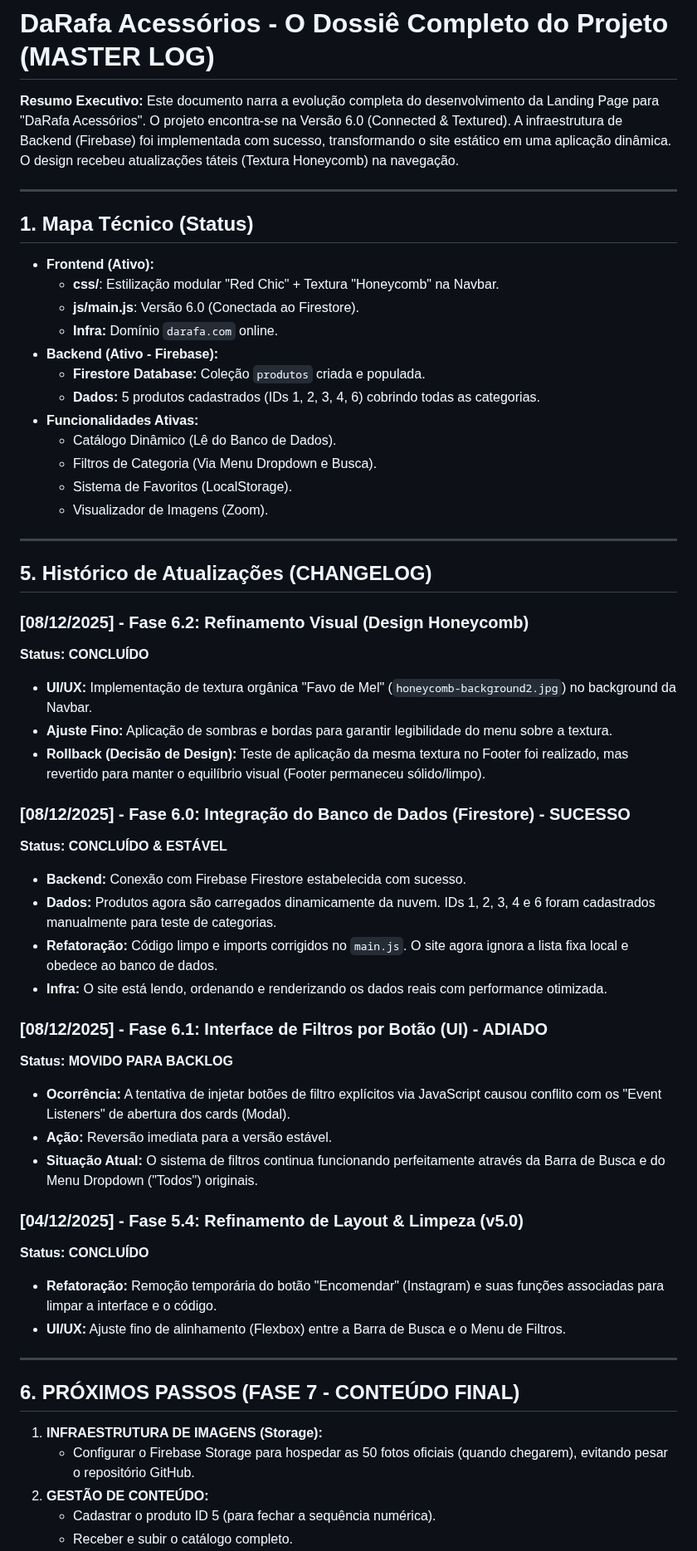
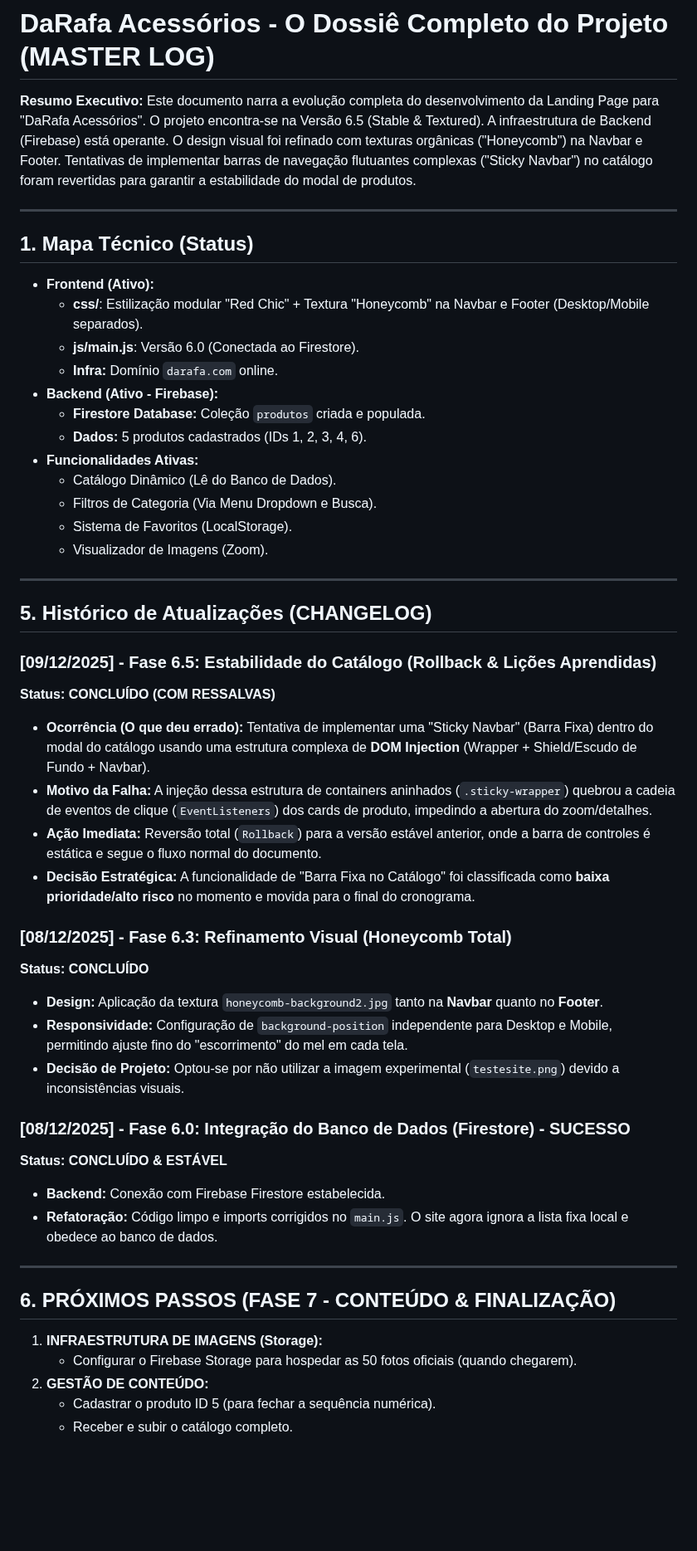
Before and after one commit to Pablit0rg/darafa-landing-page, a Markdown page: DEV_LOG.md, the part around one of its changes. Shown at 83% size. Rendered like a GitHub page; blank space fills up the shorter version.

Commit message:
atualização do devlog

```diff
--- a/DEV_LOG.md
+++ b/DEV_LOG.md
@@ -1,18 +1,18 @@
 # DaRafa Acessórios - O Dossiê Completo do Projeto (MASTER LOG)
 
 **Resumo Executivo:**
-Este documento narra a evolução completa do desenvolvimento da Landing Page para "DaRafa Acessórios". O projeto encontra-se na Versão 6.0 (Connected & Textured). A infraestrutura de Backend (Firebase) foi implementada com sucesso, transformando o site estático em uma aplicação dinâmica. O design recebeu atualizações táteis (Textura Honeycomb) na navegação.
+Este documento narra a evolução completa do desenvolvimento da Landing Page para "DaRafa Acessórios". O projeto encontra-se na Versão 6.5 (Stable & Textured). A infraestrutura de Backend (Firebase) está operante. O design visual foi refinado com texturas orgânicas ("Honeycomb") na Navbar e Footer. Tentativas de implementar barras de navegação flutuantes complexas ("Sticky Navbar") no catálogo foram revertidas para garantir a estabilidade do modal de produtos.
 
 ---
 
 ## 1. Mapa Técnico (Status)
 * **Frontend (Ativo):**
-    * **css/**: Estilização modular "Red Chic" + Textura "Honeycomb" na Navbar.
+    * **css/**: Estilização modular "Red Chic" + Textura "Honeycomb" na Navbar e Footer (Desktop/Mobile separados).
     * **js/main.js**: Versão 6.0 (Conectada ao Firestore).
     * **Infra:** Domínio `darafa.com` online.
 * **Backend (Ativo - Firebase):**
     * **Firestore Database:** Coleção `produtos` criada e populada.
-    * **Dados:** 5 produtos cadastrados (IDs 1, 2, 3, 4, 6) cobrindo todas as categorias.
+    * **Dados:** 5 produtos cadastrados (IDs 1, 2, 3, 4, 6).
 * **Funcionalidades Ativas:**
     * Catálogo Dinâmico (Lê do Banco de Dados).
     * Filtros de Categoria (Via Menu Dropdown e Busca).
@@ -23,36 +23,30 @@ Este documento narra a evolução completa do desenvolvimento da Landing Page pa
 
 ## 5. Histórico de Atualizações (CHANGELOG)
 
-### [08/12/2025] - Fase 6.2: Refinamento Visual (Design Honeycomb)
+### [09/12/2025] - Fase 6.5: Estabilidade do Catálogo (Rollback & Lições Aprendidas)
+**Status: CONCLUÍDO (COM RESSALVAS)**
+* **Ocorrência (O que deu errado):** Tentativa de implementar uma "Sticky Navbar" (Barra Fixa) dentro do modal do catálogo usando uma estrutura complexa de **DOM Injection** (Wrapper + Shield/Escudo de Fundo + Navbar).
+* **Motivo da Falha:** A injeção dessa estrutura de containers aninhados (`.sticky-wrapper`) quebrou a cadeia de eventos de clique (`EventListeners`) dos cards de produto, impedindo a abertura do zoom/detalhes.
+* **Ação Imediata:** Reversão total (`Rollback`) para a versão estável anterior, onde a barra de controles é estática e segue o fluxo normal do documento.
+* **Decisão Estratégica:** A funcionalidade de "Barra Fixa no Catálogo" foi classificada como **baixa prioridade/alto risco** no momento e movida para o final do cronograma.
+
+### [08/12/2025] - Fase 6.3: Refinamento Visual (Honeycomb Total)
 **Status: CONCLUÍDO**
-* **UI/UX:** Implementação de textura orgânica "Favo de Mel" (`honeycomb-background2.jpg`) no background da Navbar.
-* **Ajuste Fino:** Aplicação de sombras e bordas para garantir legibilidade do menu sobre a textura.
-* **Rollback (Decisão de Design):** Teste de aplicação da mesma textura no Footer foi realizado, mas revertido para manter o equilíbrio visual (Footer permaneceu sólido/limpo).
+* **Design:** Aplicação da textura `honeycomb-background2.jpg` tanto na **Navbar** quanto no **Footer**.
+* **Responsividade:** Configuração de `background-position` independente para Desktop e Mobile, permitindo ajuste fino do "escorrimento" do mel em cada tela.
+* **Decisão de Projeto:** Optou-se por não utilizar a imagem experimental (`testesite.png`) devido a inconsistências visuais.
 
 ### [08/12/2025] - Fase 6.0: Integração do Banco de Dados (Firestore) - SUCESSO
 **Status: CONCLUÍDO & ESTÁVEL**
-* **Backend:** Conexão com Firebase Firestore estabelecida com sucesso.
-* **Dados:** Produtos agora são carregados dinamicamente da nuvem. IDs 1, 2, 3, 4 e 6 foram cadastrados manualmente para teste de categorias.
+* **Backend:** Conexão com Firebase Firestore estabelecida.
 * **Refatoração:** Código limpo e imports corrigidos no `main.js`. O site agora ignora a lista fixa local e obedece ao banco de dados.
-* **Infra:** O site está lendo, ordenando e renderizando os dados reais com performance otimizada.
-
-### [08/12/2025] - Fase 6.1: Interface de Filtros por Botão (UI) - ADIADO
-**Status: MOVIDO PARA BACKLOG**
-* **Ocorrência:** A tentativa de injetar botões de filtro explícitos via JavaScript causou conflito com os "Event Listeners" de abertura dos cards (Modal).
-* **Ação:** Reversão imediata para a versão estável.
-* **Situação Atual:** O sistema de filtros continua funcionando perfeitamente através da Barra de Busca e do Menu Dropdown ("Todos") originais.
-
-### [04/12/2025] - Fase 5.4: Refinamento de Layout & Limpeza (v5.0)
-**Status: CONCLUÍDO**
-* **Refatoração:** Remoção temporária do botão "Encomendar" (Instagram) e suas funções associadas para limpar a interface e o código.
-* **UI/UX:** Ajuste fino de alinhamento (Flexbox) entre a Barra de Busca e o Menu de Filtros.
 
 ---
 
-## 6. PRÓXIMOS PASSOS (FASE 7 - CONTEÚDO FINAL)
+## 6. PRÓXIMOS PASSOS (FASE 7 - CONTEÚDO & FINALIZAÇÃO)
 
 1.  **INFRAESTRUTURA DE IMAGENS (Storage):**
-    * Configurar o Firebase Storage para hospedar as 50 fotos oficiais (quando chegarem), evitando pesar o repositório GitHub.
+    * Configurar o Firebase Storage para hospedar as 50 fotos oficiais (quando chegarem).
 2.  **GESTÃO DE CONTEÚDO:**
     * Cadastrar o produto ID 5 (para fechar a sequência numérica).
     * Receber e subir o catálogo completo.
```
Also changed, not shown: other parts of DEV_LOG.md (+4 -9 lines).
